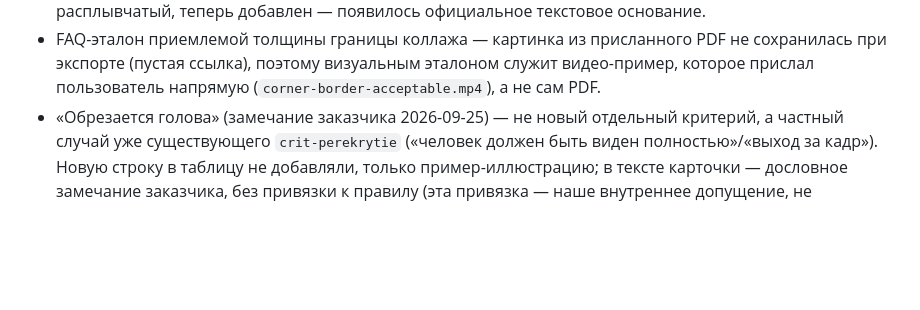
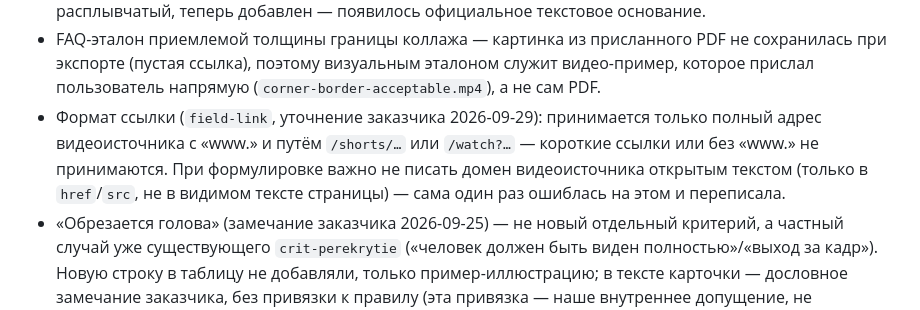
Before and after one commit to ekaterina-DL/1101-manual, a Markdown page: CLAUDE.md, the part around one of its changes. Rendered like a GitHub page; blank space fills up the shorter version.

Commit message:
Обновить документацию: формат ссылки и второй пример качества
Co-Authored-By: Claude Sonnet 5 <noreply@anthropic.com>

```diff
--- a/CLAUDE.md
+++ b/CLAUDE.md
@@ -46,6 +46,7 @@
 - Масштаб частей (`crit-masshtab`) уточнён количественно по инструкции от 28.09.2026: меньшая часть должна быть не меньше половины размера большей. Правило «Активность движения» дополнено официальными примерами из той же инструкции: поворот головы, один взмах рукой, кивание головой — тоже не активные движения.
 - «Качество» видео — отдельное от «разрешения» требование (инструкция от 28.09.2026 явно разделяет их в закрывающем напоминании). Из-за этого пересмотрено решение от 2026-09-28: пример комментария валидатора «низкое качество» (`aAt-lIbUnRo`), который тогда сознательно не добавили как слишком расплывчатый, теперь добавлен — появилось официальное текстовое основание.
 - FAQ-эталон приемлемой толщины границы коллажа — картинка из присланного PDF не сохранилась при экспорте (пустая ссылка), поэтому визуальным эталоном служит видео-пример, которое прислал пользователь напрямую (`corner-border-acceptable.mp4`), а не сам PDF.
+- Формат ссылки (`field-link`, уточнение заказчика 2026-09-29): принимается только полный адрес видеоисточника с «www.» и путём `/shorts/…` или `/watch?…` — короткие ссылки или без «www.» не принимаются. При формулировке важно не писать домен видеоисточника открытым текстом (только в `href`/`src`, не в видимом тексте страницы) — сама один раз ошиблась на этом и переписала.
 - «Обрезается голова» (замечание заказчика 2026-09-25) — не новый отдельный критерий, а частный случай уже существующего `crit-perekrytie` («человек должен быть виден полностью»/«выход за кадр»). Новую строку в таблицу не добавляли, только пример-иллюстрацию; в тексте карточки — дословное замечание заказчика, без привязки к правилу (эта привязка — наше внутреннее допущение, не подтверждённое заказчиком).
 - **Тексты карточек-примеров — только дословные замечания заказчика/валидатора** (с пометкой «Замечание заказчика…»/«Комментарий валидатора…»), без собственных описаний того, что видно на ролике: 2026-09-28 пользователь заметил, что под двумя роликами стоит придуманная мной фраза «одна часть заметно меньше другой» — заменена на слова заказчика.
 - Правило «Ориентация видео учитывается при оценке» (`field-orientation`, уточнение заказчика 2026-09-29) — примеры вертикального/горизонтального коллажа подписаны ровно его словами; не пытались самостоятельно определять ориентацию по превью, т.к. визуально оба ролика выглядят структурно похоже.
```
Also changed, not shown: other parts of CLAUDE.md (+1 -1 lines), docs/tasks.md (+4 -0 lines).
